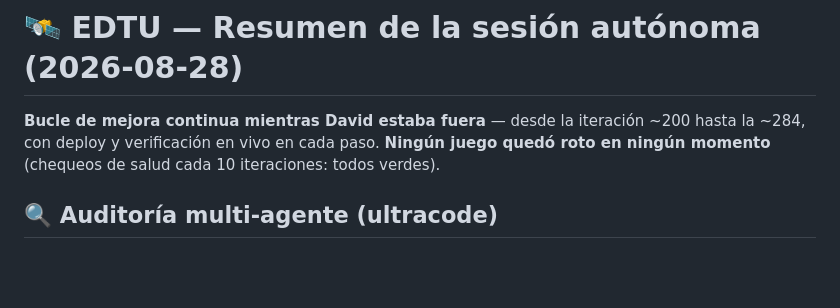
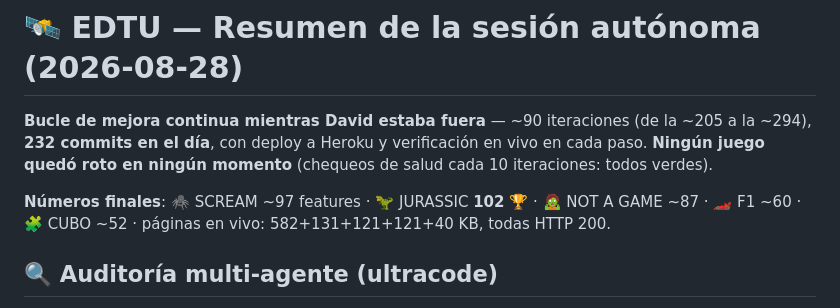
Before and after one commit to rodriguezlazarte7/EDTU, a Markdown page: RESUMEN_SESION.md, the part around the change. Rendered like a GitHub page; blank space fills up the shorter version.

Commit message:
RESUMEN_SESION.md: numeros finales de la sesion (~90 iteraciones, 232 commits del dia, features por juego y tamanos en vivo verificados)
Co-Authored-By: Claude Fable 5 <noreply@anthropic.com>

```diff
--- a/RESUMEN_SESION.md
+++ b/RESUMEN_SESION.md
@@ -1,6 +1,8 @@
 # 🛰️ EDTU — Resumen de la sesión autónoma (2026-08-28)
 
-**Bucle de mejora continua mientras David estaba fuera** — desde la iteración ~200 hasta la ~284, con deploy y verificación en vivo en cada paso. **Ningún juego quedó roto en ningún momento** (chequeos de salud cada 10 iteraciones: todos verdes).
+**Bucle de mejora continua mientras David estaba fuera** — ~90 iteraciones (de la ~205 a la ~294), **232 commits en el día**, con deploy a Heroku y verificación en vivo en cada paso. **Ningún juego quedó roto en ningún momento** (chequeos de salud cada 10 iteraciones: todos verdes).
+
+**Números finales**: 🕷️ SCREAM ~97 features · 🦖 JURASSIC **102** 🏆 · 🧟 NOT A GAME ~87 · 🏎️ F1 ~60 · 🧩 CUBO ~52 · páginas en vivo: 582+131+121+121+40 KB, todas HTTP 200.
 
 ## 🔍 Auditoría multi-agente (ultracode)
 - 2 rondas con agentes buscadores + verificadores adversarios: **25 hallazgos, 24 bugs reales corregidos** (1 refutado)
```
